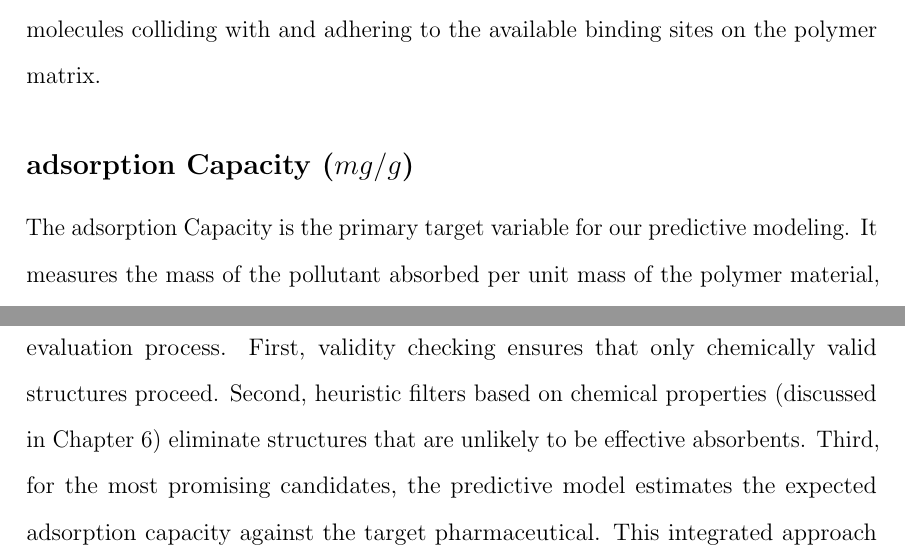
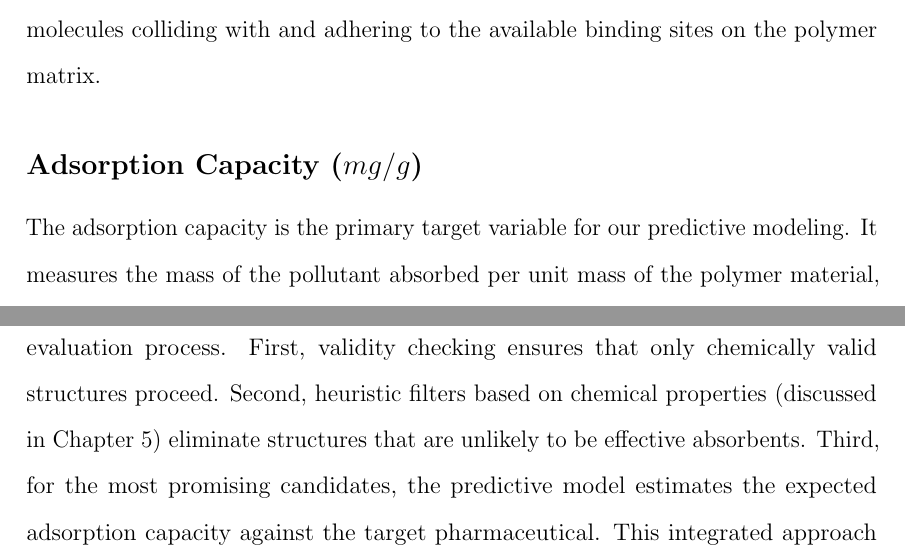
Before and after one commit to Uomocosa/master-thesis, a LaTeX thesis (main.tex, which reads CHAPTERS/biological_background.tex, CHAPTERS/generative_modeling.tex): two parts of pages 12 and 32 of 52, joined at a grey line, cut so that both start at the same text. Compiled offline with pdfLaTeX.

Commit message:
Fixed typos

```diff
--- a/CHAPTERS/biological_background.tex
+++ b/CHAPTERS/biological_background.tex
@@ -53,8 +53,8 @@ The pH of the wastewater is a critical environmental variable that governs the i
 \subsection*{Initial Concentration ($mg/L$)}
 The initial concentration represents the starting amount of the pharmaceutical pollutant in the water before the polymer is added, measured in milligrams per liter ($mg/L$). This feature serves as the thermodynamic driving force for the adsorption process. Higher initial concentrations typically increase the probability of pollutant molecules colliding with and adhering to the available binding sites on the polymer matrix.
 
-\subsection*{adsorption Capacity ($mg/g$)}
-The adsorption Capacity is the primary target variable for our predictive modeling. It measures the mass of the pollutant absorbed per unit mass of the polymer material, expressed in milligrams per gram ($mg/g$).  This feature definitively answers the question of efficiency: how much of the pollutant can a specific amount of the polymer actually remove? Accurately predicting this capacity for novel, unseen polymer--molecule pairs is the central predictive goal of this work.
+\subsection*{Adsorption Capacity ($mg/g$)}
+The adsorption capacity is the primary target variable for our predictive modeling. It measures the mass of the pollutant absorbed per unit mass of the polymer material, expressed in milligrams per gram ($mg/g$).  This feature definitively answers the question of efficiency: how much of the pollutant can a specific amount of the polymer actually remove? Accurately predicting this capacity for novel, unseen polymer--molecule pairs is the central predictive goal of this work.
 
 \section{Related Work }
 \label{sec:related_work}
--- a/CHAPTERS/generative_modeling.tex
+++ b/CHAPTERS/generative_modeling.tex
@@ -66,4 +66,4 @@ The high novelty rate is particularly significant for the drug discovery pipelin
 \section{Integration with the Discovery Pipeline}
 \label{sec:pipeline_integration}
 
-The generative model serves as the foundation of the broader computational pipeline developed in this thesis. Generated polymers enter a multi-stage filtering and evaluation process. First, validity checking ensures that only chemically valid structures proceed. Second, heuristic filters based on chemical properties (discussed in Chapter 6) eliminate structures that are unlikely to be effective absorbents. Third, for the most promising candidates, the predictive model estimates the expected adsorption capacity against the target pharmaceutical. This integrated approach represents a shift from traditional trial-and-error laboratory synthesis toward a data-driven, computationally accelerated discovery workflow.
+The generative model serves as the foundation of the broader computational pipeline developed in this thesis. Generated polymers enter a multi-stage filtering and evaluation process. First, validity checking ensures that only chemically valid structures proceed. Second, heuristic filters based on chemical properties (discussed in Chapter 5) eliminate structures that are unlikely to be effective absorbents. Third, for the most promising candidates, the predictive model estimates the expected adsorption capacity against the target pharmaceutical. This integrated approach represents a shift from traditional trial-and-error laboratory synthesis toward a data-driven, computationally accelerated discovery workflow.
```
Also changed, not shown: CHAPTERS/data_acquisition.tex (+1 -1 lines), CHAPTERS/predictive_modeling.tex (+1 -1 lines), README.md, CHAPTERS/biological_background.tex (2 more changed lines).
